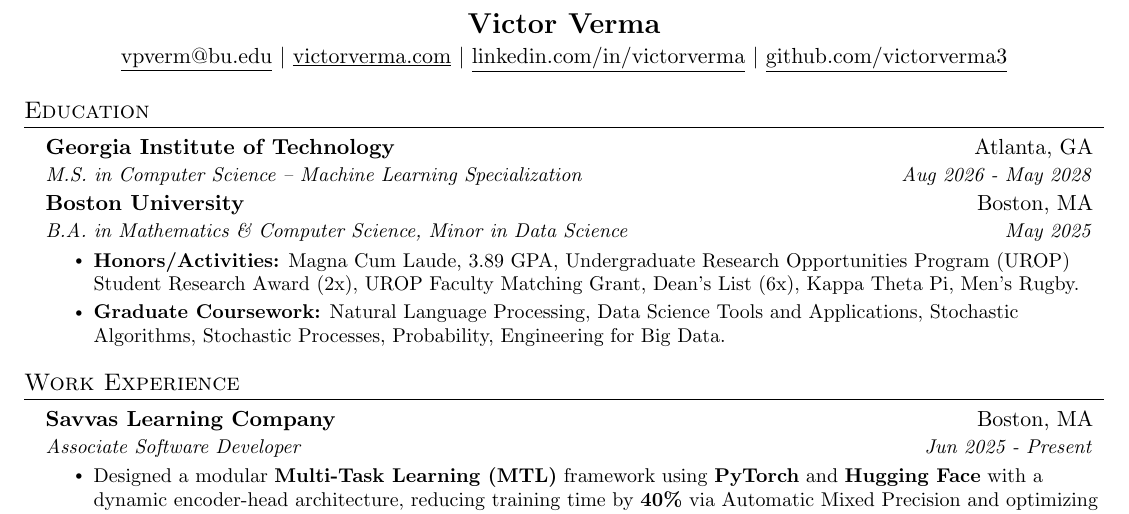
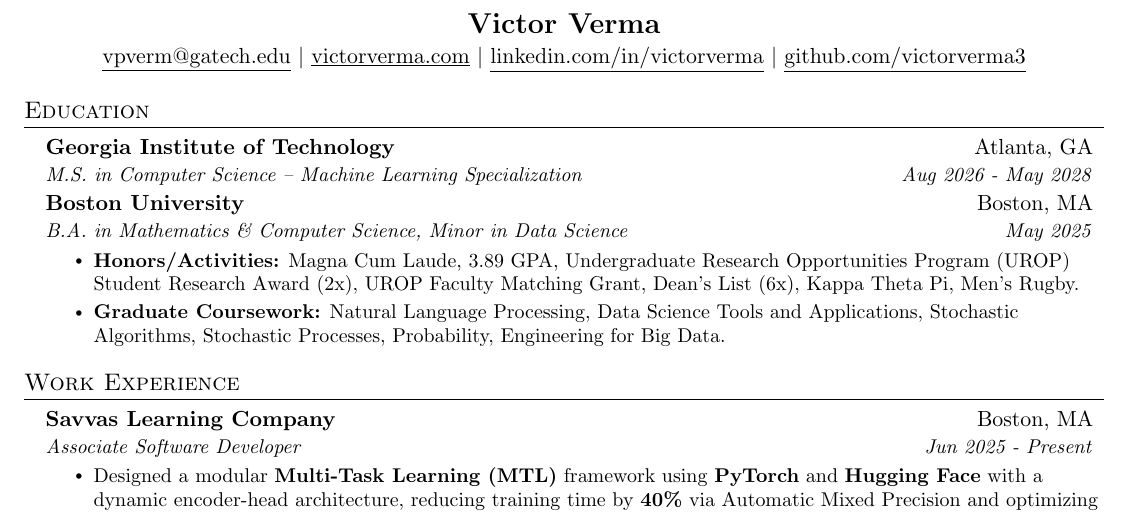
Before and after one commit to victorverma3/Career-Portfolio, a LaTeX CV (CV/main/VictorVermaCV.tex): part of page 1 of 2, cut so that both start at the same text. Compiled offline with pdfLaTeX.

Commit message:
updated email

```diff
--- a/CV/main/VictorVermaCV.tex
+++ b/CV/main/VictorVermaCV.tex
@@ -108,7 +108,7 @@
 %----------HEADING----------
 \begin{center}
     \textbf{\Large \scshape Victor Verma} \\ \vspace{1pt}
-    \href{mailto:vpverm@bu.edu}{\underline{vpverm@bu.edu}} $|$
+    \href{mailto:vpverm@bu.edu}{\underline{vpverm@gatech.edu}} $|$
     \href{https://www.victorverma.com}{\underline{victorverma.com}} $|$
     \href{https://linkedin.com/in/victorverma/}{\underline{linkedin.com/in/victorverma}} $|$
     \href{https://github.com/victorverma3}{\underline{github.com/victorverma3}}
```
Also changed, not shown: Resume/main/VictorVermaResume.tex (+1 -1 lines).
